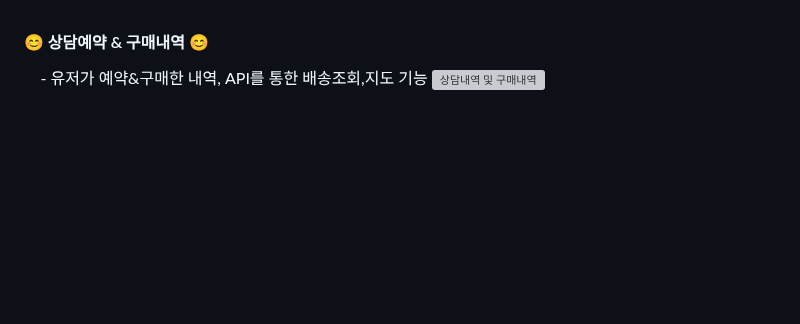
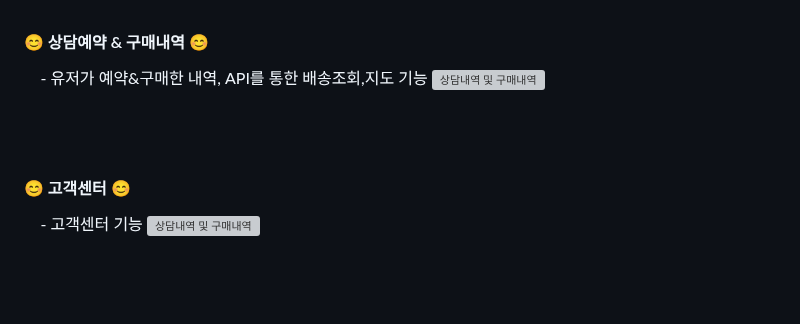
Before and after one commit to whereding/Whereding, a Markdown page: README.md, the part around the change. Rendered like a GitHub page; blank space fills up the shorter version; grey boxes are pictures that could not be loaded.

```diff
--- a/README.md
+++ b/README.md
@@ -104,6 +104,12 @@ Whereding은 결혼을 준비하는 부부들을 위한 편리하고 효율적
 &nbsp;&nbsp;&nbsp; - 유저가 예약&구매한 내역, API를 통한 배송조회,지도 기능
 ![상담내역 및 구매내역](https://github.com/whereding/Whereding/assets/134485601/51ddb038-f120-4bca-8f6d-70d236519317)
 
+<br><br>
+#### 😊 고객센터 😊
+&nbsp;&nbsp;&nbsp; - 고객센터 기능
+![상담내역 및 구매내역](https://github.com/whereding/Whereding/assets/134485601/51ddb038-f120-4bca-8f6d-70d236519317)
+
+
 
 <br><br>
 ### 🐹이원종
```
